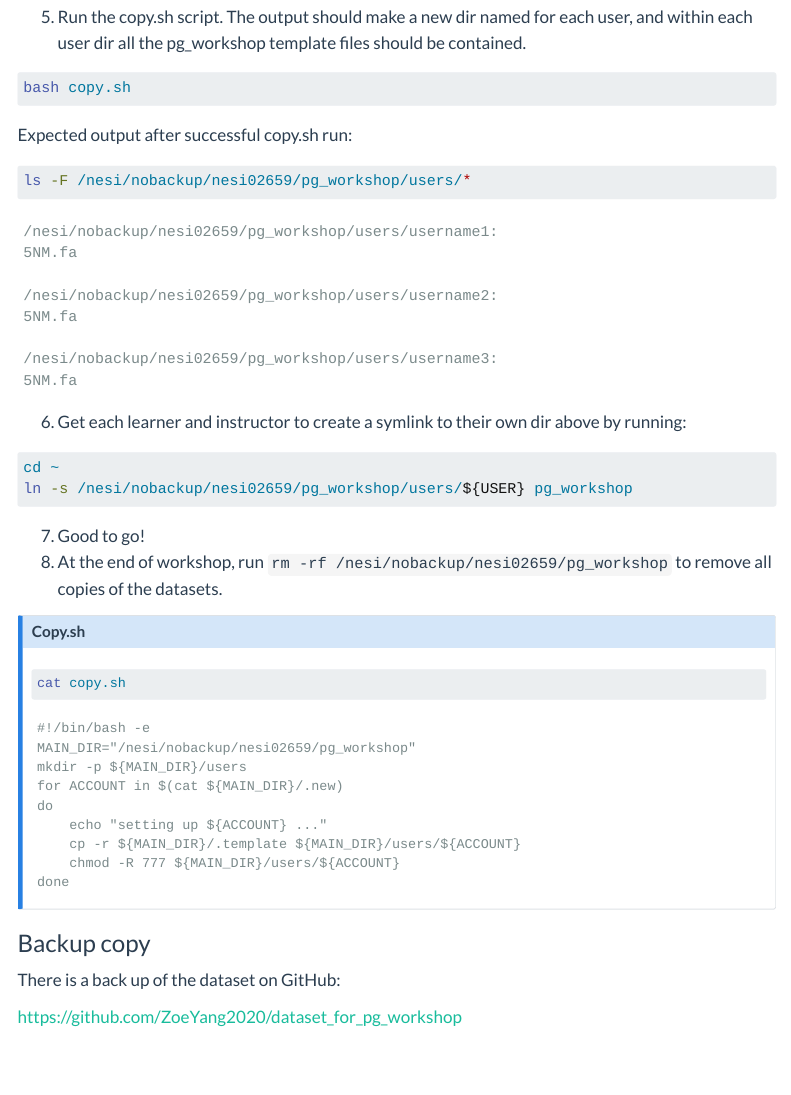
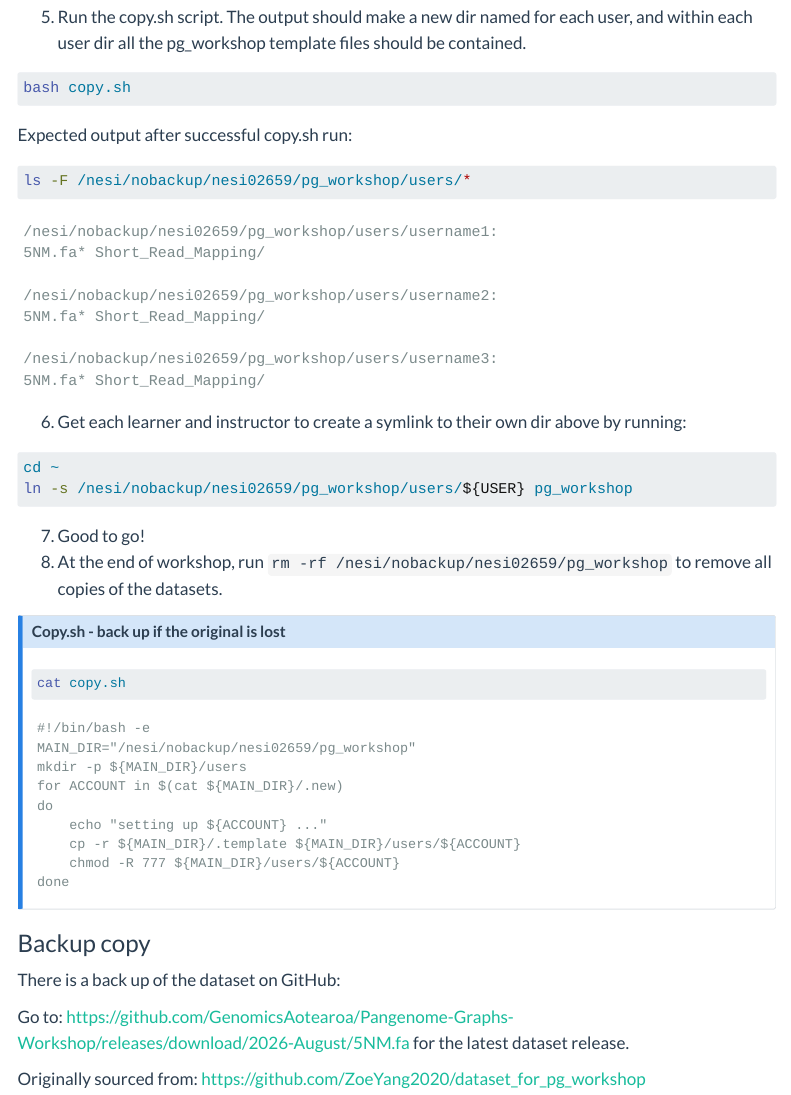
Before and after one commit to GenomicsAotearoa/GA-instructors-maintainers-guide, a Quarto document (pangenome-workshop-setup.qmd): the page in a window 1100 px wide, from 1600 px down. Rendered offline with R 4.5, knitr and Pandoc in place of Quarto, with nearby package versions; menus at the side of the page are left out; long lines of code are wrapped.

Commit message:
update pang

````diff
--- a/pangenome-workshop-setup.qmd
+++ b/pangenome-workshop-setup.qmd
@@ -80,13 +80,13 @@ ls -F /nesi/nobackup/nesi02659/pg_workshop/users/*
 ```
 ```
 /nesi/nobackup/nesi02659/pg_workshop/users/username1:
-5NM.fa
+5NM.fa* Short_Read_Mapping/
 
 /nesi/nobackup/nesi02659/pg_workshop/users/username2:
-5NM.fa
+5NM.fa* Short_Read_Mapping/
 
 /nesi/nobackup/nesi02659/pg_workshop/users/username3:
-5NM.fa
+5NM.fa* Short_Read_Mapping/
 ```
 6. Get each learner and instructor to create a symlink to their own dir above by running:
 
@@ -99,7 +99,7 @@ ln -s /nesi/nobackup/nesi02659/pg_workshop/users/${USER} pg_workshop
 
 
 ::: {.callout-note}
-# Copy.sh
+# Copy.sh - back up if the original is lost
 
 ```bash
 cat copy.sh
@@ -125,4 +125,6 @@ done
 
 There is a back up of the dataset on GitHub:
 
-[https://github.com/ZoeYang2020/dataset_for_pg_workshop](https://github.com/ZoeYang2020/dataset_for_pg_workshop)
+Go to: [https://github.com/GenomicsAotearoa/Pangenome-Graphs-Workshop/releases/download/2026-August/5NM.fa](https://github.com/GenomicsAotearoa/Pangenome-Graphs-Workshop/releases/download/2026-August/5NM.fa) for the latest dataset release.
+
+Originally sourced from: [https://github.com/ZoeYang2020/dataset_for_pg_workshop](https://github.com/ZoeYang2020/dataset_for_pg_workshop)
````
Also changed, not shown: docs/search.json, pangenome-workshop-setup.qmd (2 more changed lines), 1 other file.
